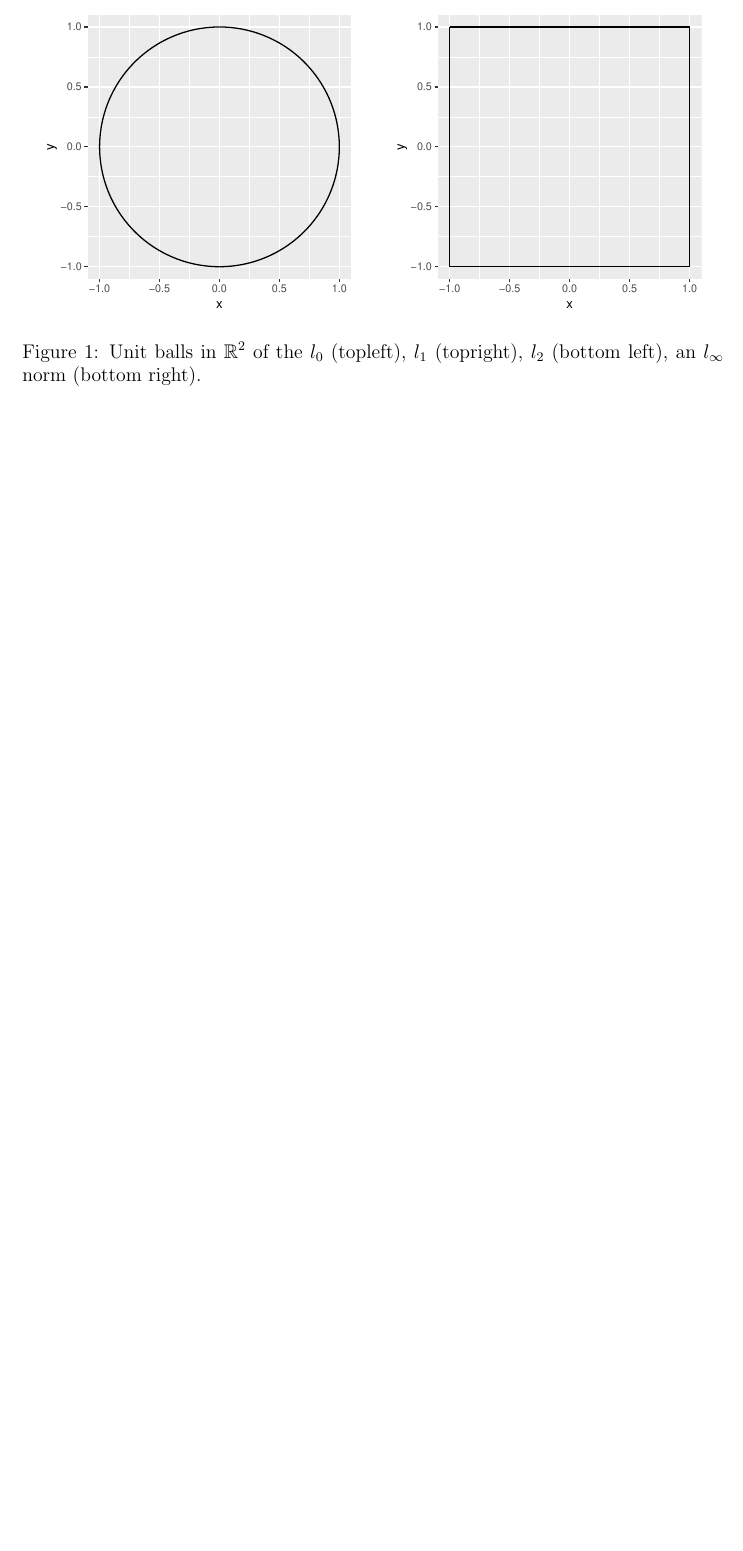
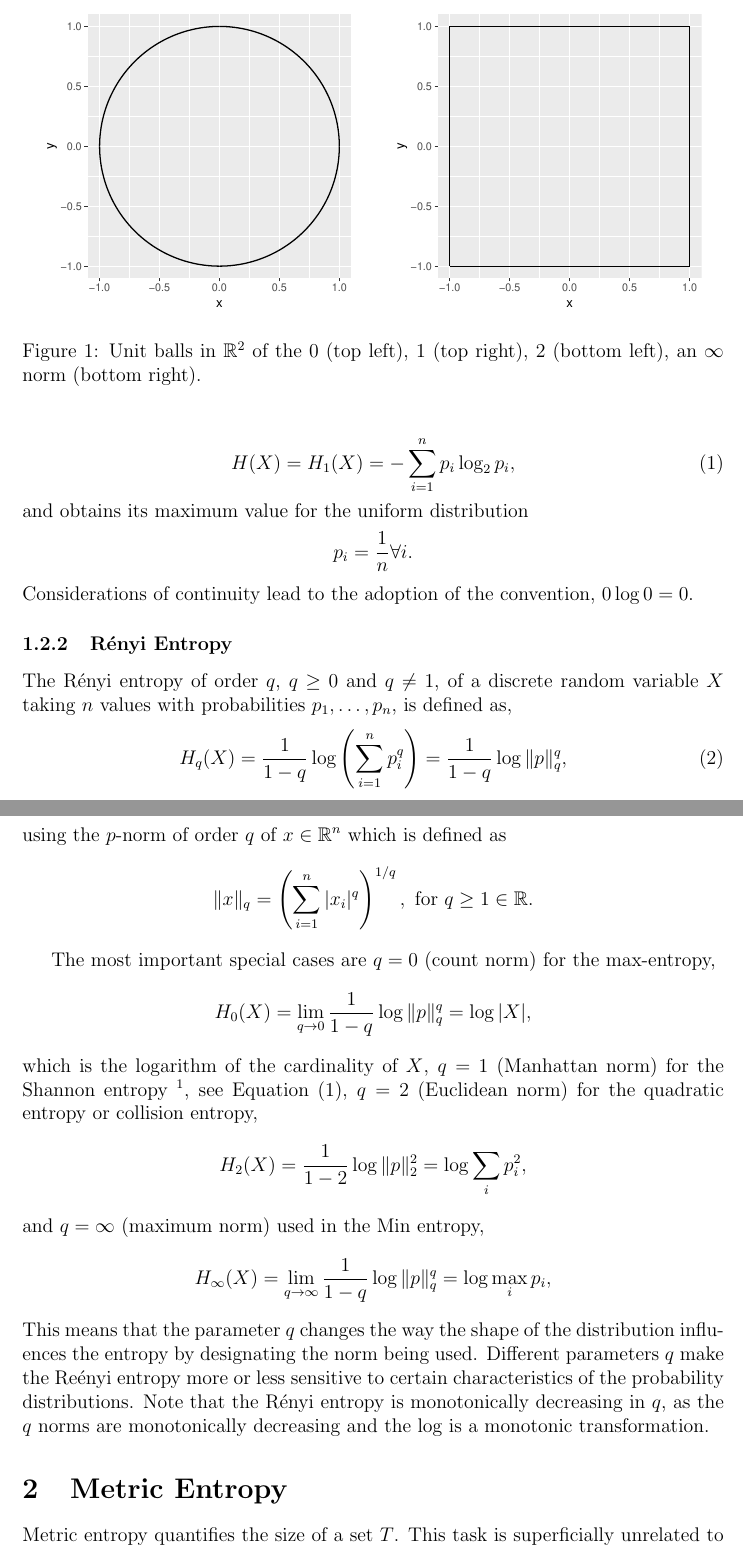
Before and after one commit to maierhofert/MetricEntropy, a LaTeX paper (Report.tex): part of page 5 of 6 before the commit and two parts of pages 5 and 6 of 7 after it, the two joined at a grey line, cut so that both start at the same text, the shorter picture padded with empty space. Compiled offline with pdfLaTeX.

Commit message:
set up report and presentation

```diff
--- a/Report.tex
+++ b/Report.tex
@@ -148,6 +151,6 @@ A unit ball for a norm $||\cdot||$ contains all points with distance $1$ around
     \includegraphics[width=0.49\textwidth]{plots/unit_circle_1.pdf}
     \includegraphics[width=0.49\textwidth]{plots/unit_circle_2.pdf}
     \includegraphics[width=0.49\textwidth]{plots/unit_circle_inf.pdf}
-    \caption{Unit balls in $\R^2$ of the $l_0$ (topleft), $l_1$ (topright), $l_2$ (bottom left), an $l_\infty$ norm (bottom right).}
+    \caption{Unit balls in $\R^2$ of the $0$ (top left), $1$ (top right), $2$ (bottom left), an $\infty$ norm (bottom right).}
     \label{fig:input}
 \end{figure}
@@ -154,3 +166,46 @@ A unit ball for a norm $||\cdot||$ contains all points with distance $1$ around
+\begin{equation}\label{Shannon1}
+    H(X) = H_1(X) = - \sum_{i = 1} ^ n p_i \log_2 p_i,
+\end{equation}
+and obtains its maximum value for the uniform distribution
+$$p_i = \frac{1}{n} \forall i.$$
+Considerations of continuity lead to the adoption of the convention, $ 0 \log 0  = 0 $.
+
+
+
+\subsubsection{R\'enyi Entropy}
+The R\'enyi entropy of order $ q $, $ q  \geq 0 $ and $ q \neq 1 $, of a discrete random variable $ X $ taking $ n $ values with probabilities $ p_1, \ldots, p_n $, is defined as,
+\begin{equation}
+        H_q(X) =
+        \frac{1}{1 - q} \log \left( \sum_{i=1}^n p_i ^ {q} \right)
+        = \frac{1}{1 - q} \log \| p \|_q^q,
+\end{equation}
+using the $ p $-norm of order $ q $ of $ x  \in \R ^ n $  which is defined as
+$$ \| x \|_q = \left( \sum_{i=1}^n |x_i|^q \right)^{1/q}, \textrm{ for } q \geq 1 \in \R. $$
+
+The most important special cases are $q = 0$ (count norm) for the max-entropy,
+$$
+H_0(X) = \lim_{q \to 0} \frac{1}{1 - q} \log \| p \|_q^q =  \log |X|,
+$$
+which is the logarithm of the cardinality of $X$,
+$ q = 1 $ (Manhattan norm) for the Shannon entropy \footnote{or more precisely $\lim_{q \to 1} H_q(X) = H(X)$}, see Equation~\eqref{Shannon1},  $ q = 2 $ (Euclidean norm)  for the quadratic entropy or collision entropy,
+$$
+H_2(X) = \frac{1}{1 - 2} \log \| p \|_2^2 = \log \sum_{i} p_i^2,
+$$
+and $q = \infty$ (maximum norm) used in the Min entropy,
+$$
+H_\infty(X) = \lim_{q \to \infty} \frac{1}{1 - q} \log \| p \|_q^q = \log \max_{i} p_i,
+$$
+This means that the parameter $ q $ changes the way the shape of the distribution influences the entropy by designating the norm being used. Different parameters $q$ make the Re\'enyi entropy more or less sensitive to certain characteristics of the probability distributions.
+Note that the R\'enyi  entropy is monotonically decreasing in $q$, as the $q$ norms are monotonically decreasing and the $\log$ is a monotonic transformation.
+
+
+
+
+%%%%%%%%%%%%%%%%%%%%%%%%%%%%%%%%%%%%%%%%%%%%%%%%%%%%%%%%%%%%%%%%%%%%%
+\section{Metric Entropy}
+Metric entropy quantifies the size of a set $T$. This task is superficially unrelated to the concept of entropy, but after closer inspections similarities apparent.
+
+\subsection{Covering and Packing}
 
 
 %%%%%%%%%%%%%%%%%%%%%%%%%%%%%%%%%%%%%%%%%%%%%%%%%%%%%%%%%%%%%%%%%%%%%
```
Also changed, not shown: Presentation.tex (+2 -0 lines), bibliography.bib (+10 -0 lines), Presentation.pdf (added), Report.pdf (added), Report.tex (38 more changed lines).
